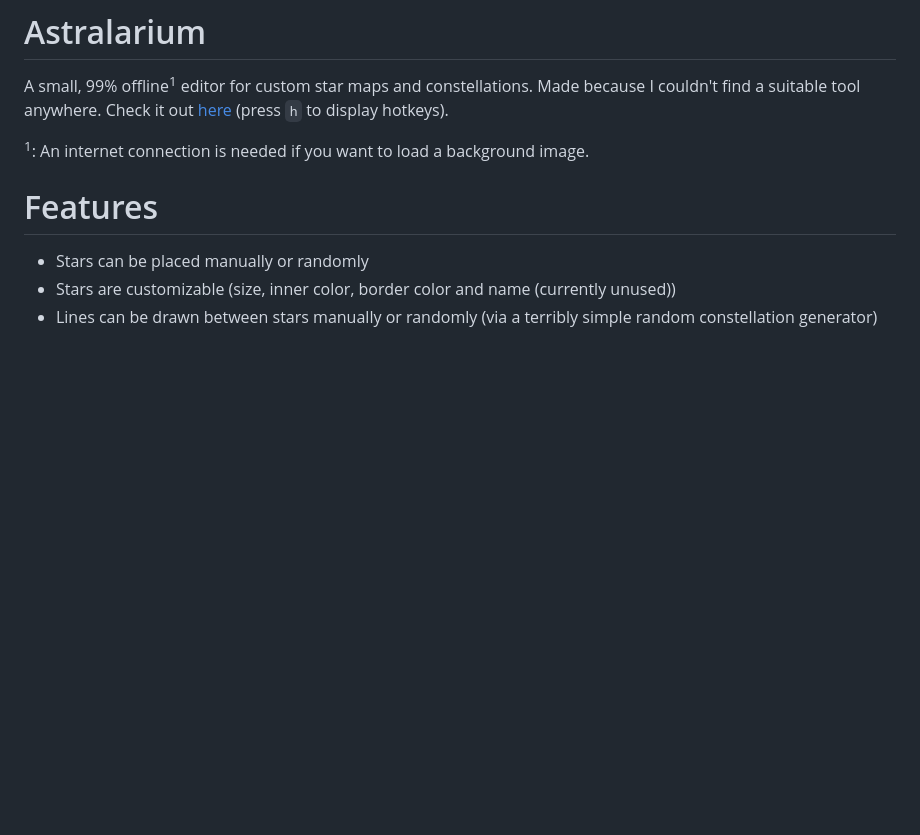
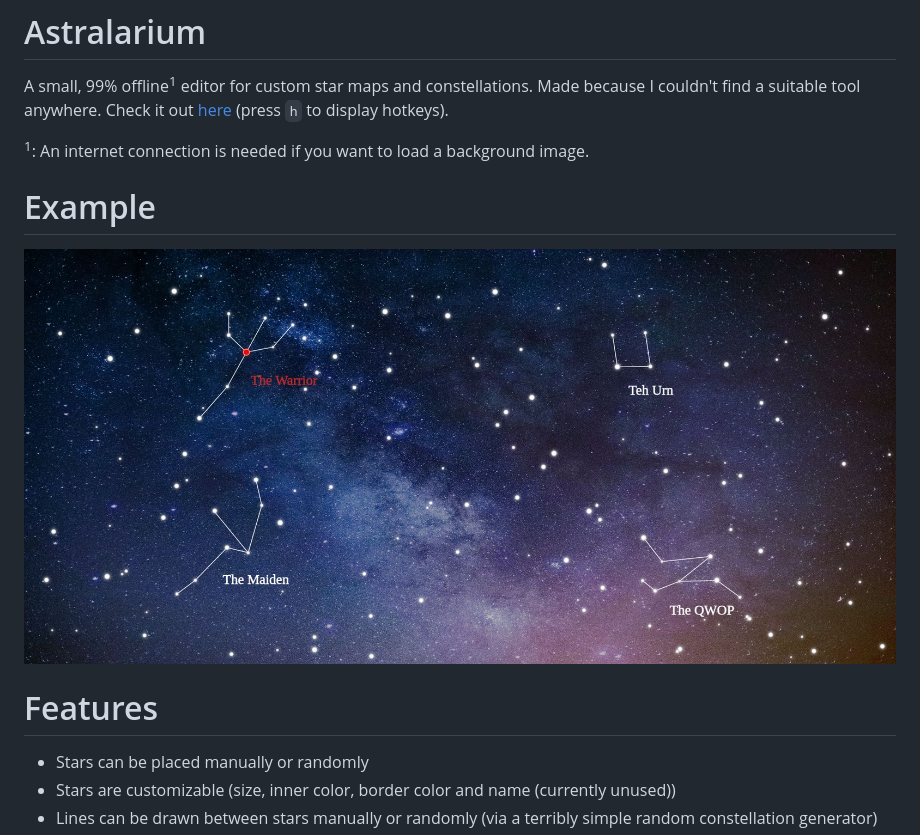
Before and after one commit to TarEnethil/astralarium, a Markdown page: README.md, the part around the change. Rendered like a GitHub page; pictures changed too: example.jpg (added); blank space fills up the shorter version.

Commit message:
add example image
Signed-off-by: Thorben Römer <thorbenroemer@t-online.de>

```diff
--- a/README.md
+++ b/README.md
@@ -8,6 +8,9 @@ Made because I couldn't find a suitable tool anywhere.
 Check it out [here](https://tarenethil.github.io/astralarium/) (press `h` to display hotkeys).
 
 <sup>1</sup>: An internet connection is needed if you want to load a background image.
+
+# Example
+<img src="example.jpg" alt="Astralarium Example" />
 
 # Features
 * Stars can be placed manually or randomly
```
